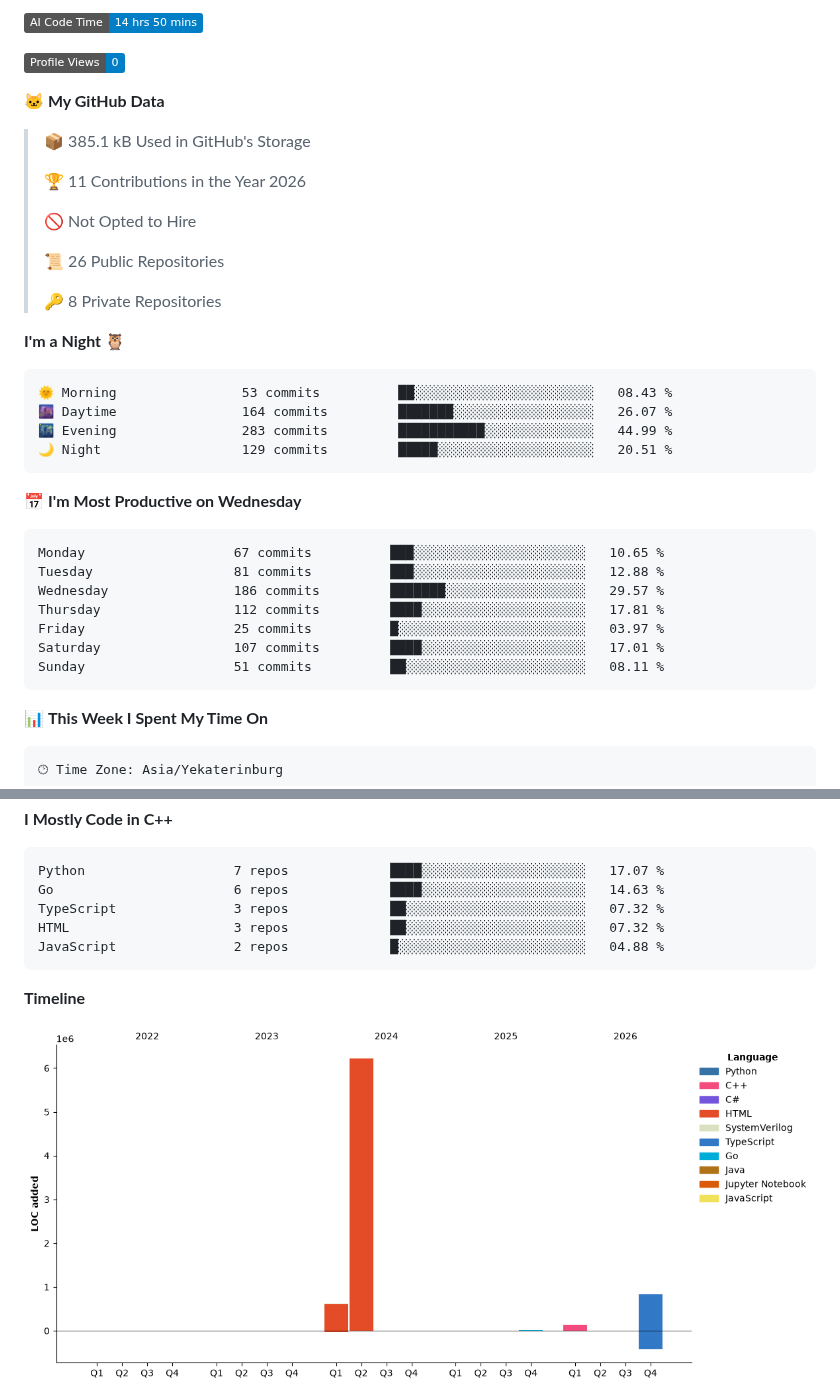
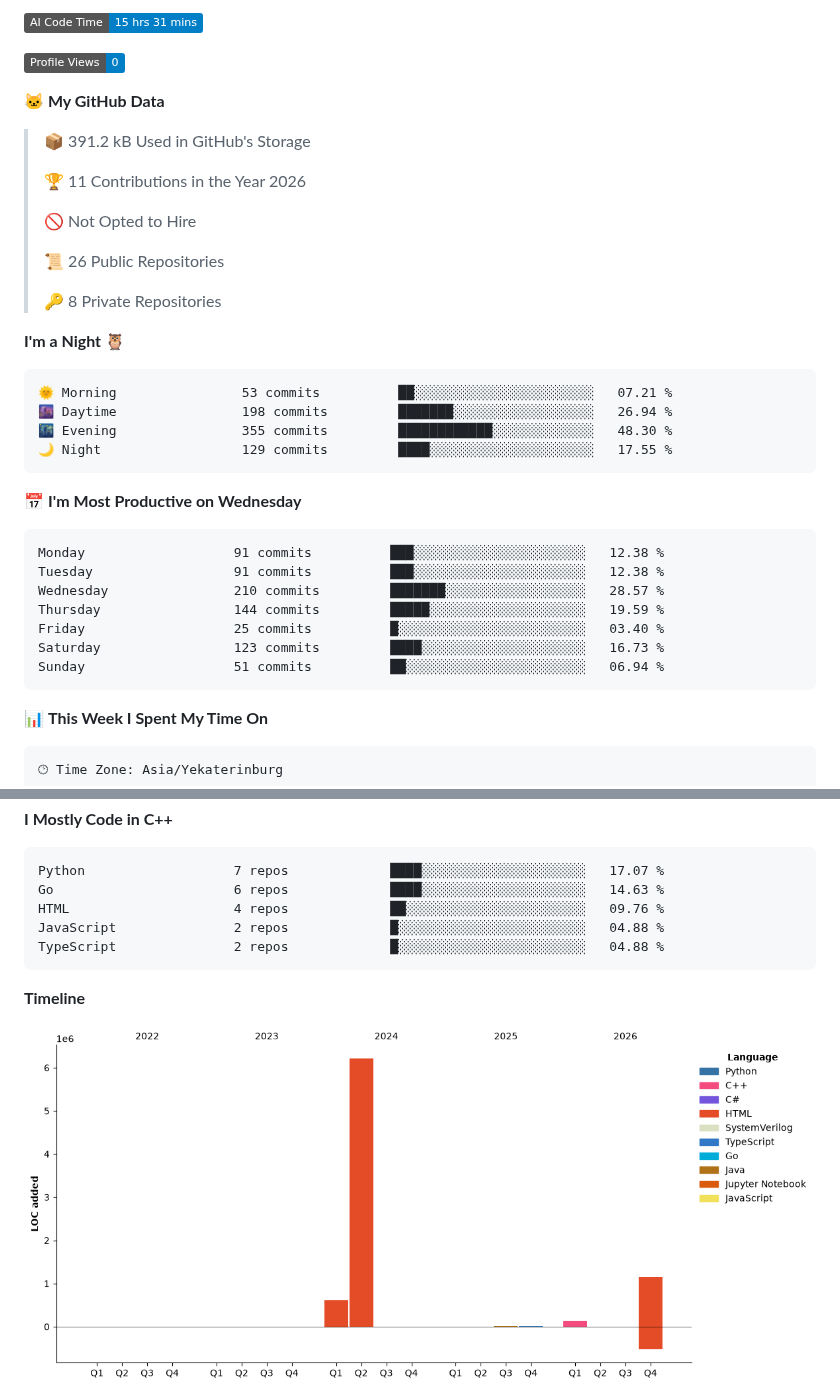
Before and after one commit to bemooooooooo/bemooooooooo, a Markdown page: README.md, 2 parts joined by grey strips. Rendered like a GitHub page; pictures changed too: assets/bar_graph.png; badges without logos.

Commit message:
Updated with Dev Metrics

````diff
--- a/README.md
+++ b/README.md
@@ -13,11 +13,11 @@ Skills: ![C++](https://img.shields.io/badge/c++-%2300599C.svg?style=for-the-badg
 
-![AI Code Time](http://img.shields.io/badge/AI%20Code%20Time-14%20hrs%2050%20mins-blue?style=flat)
+![AI Code Time](http://img.shields.io/badge/AI%20Code%20Time-15%20hrs%2031%20mins-blue?style=flat)
 
 ![Profile Views](http://img.shields.io/badge/Profile%20Views-0-blue?style=flat)
 
 **🐱 My GitHub Data**
 
-> 📦 385.1 kB Used in GitHub's Storage
+> 📦 391.2 kB Used in GitHub's Storage
  >
 > 🏆 11 Contributions in the Year 2026
  >
@@ -30,21 +30,21 @@ Skills: ![C++](https://img.shields.io/badge/c++-%2300599C.svg?style=for-the-badg
 **I'm a Night 🦉**
 
 ```text
-🌞 Morning                53 commits          ██░░░░░░░░░░░░░░░░░░░░░░░   08.43 %
-🌆 Daytime                164 commits         ███████░░░░░░░░░░░░░░░░░░   26.07 %
-🌃 Evening                283 commits         ███████████░░░░░░░░░░░░░░   44.99 %
-🌙 Night                  129 commits         █████░░░░░░░░░░░░░░░░░░░░   20.51 %
+🌞 Morning                53 commits          ██░░░░░░░░░░░░░░░░░░░░░░░   07.21 %
+🌆 Daytime                198 commits         ███████░░░░░░░░░░░░░░░░░░   26.94 %
+🌃 Evening                355 commits         ████████████░░░░░░░░░░░░░   48.30 %
+🌙 Night                  129 commits         ████░░░░░░░░░░░░░░░░░░░░░   17.55 %
 ```
 📅 **I'm Most Productive on Wednesday**
 
 ```text
-Monday                   67 commits          ███░░░░░░░░░░░░░░░░░░░░░░   10.65 %
-Tuesday                  81 commits          ███░░░░░░░░░░░░░░░░░░░░░░   12.88 %
-Wednesday                186 commits         ███████░░░░░░░░░░░░░░░░░░   29.57 %
-Thursday                 112 commits         ████░░░░░░░░░░░░░░░░░░░░░   17.81 %
-Friday                   25 commits          █░░░░░░░░░░░░░░░░░░░░░░░░   03.97 %
-Saturday                 107 commits         ████░░░░░░░░░░░░░░░░░░░░░   17.01 %
-Sunday                   51 commits          ██░░░░░░░░░░░░░░░░░░░░░░░   08.11 %
+Monday                   91 commits          ███░░░░░░░░░░░░░░░░░░░░░░   12.38 %
+Tuesday                  91 commits          ███░░░░░░░░░░░░░░░░░░░░░░   12.38 %
+Wednesday                210 commits         ███████░░░░░░░░░░░░░░░░░░   28.57 %
+Thursday                 144 commits         █████░░░░░░░░░░░░░░░░░░░░   19.59 %
+Friday                   25 commits          █░░░░░░░░░░░░░░░░░░░░░░░░   03.40 %
+Saturday                 123 commits         ████░░░░░░░░░░░░░░░░░░░░░   16.73 %
+Sunday                   51 commits          ██░░░░░░░░░░░░░░░░░░░░░░░   06.94 %
 ```
 
 
@@ -95,9 +95,9 @@ GPT                      306 lines           ███████████
 ```text
 Python                   7 repos             ████░░░░░░░░░░░░░░░░░░░░░   17.07 %
 Go                       6 repos             ████░░░░░░░░░░░░░░░░░░░░░   14.63 %
-TypeScript               3 repos             ██░░░░░░░░░░░░░░░░░░░░░░░   07.32 %
-HTML                     3 repos             ██░░░░░░░░░░░░░░░░░░░░░░░   07.32 %
+HTML                     4 repos             ██░░░░░░░░░░░░░░░░░░░░░░░   09.76 %
 JavaScript               2 repos             █░░░░░░░░░░░░░░░░░░░░░░░░   04.88 %
+TypeScript               2 repos             █░░░░░░░░░░░░░░░░░░░░░░░░   04.88 %
 ```
 
 
````
Also changed, not shown: other parts of README.md (+2 -2 lines).
